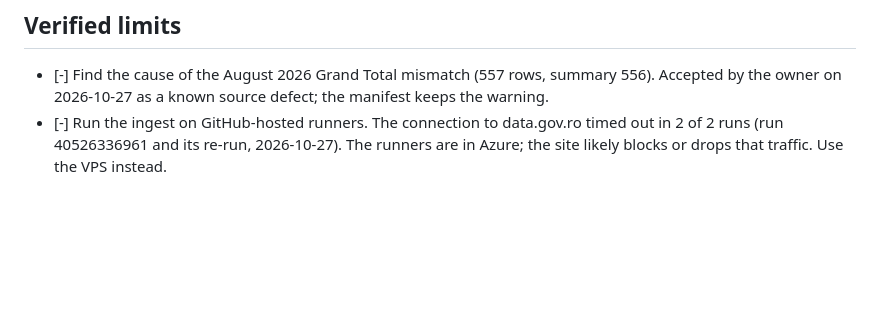
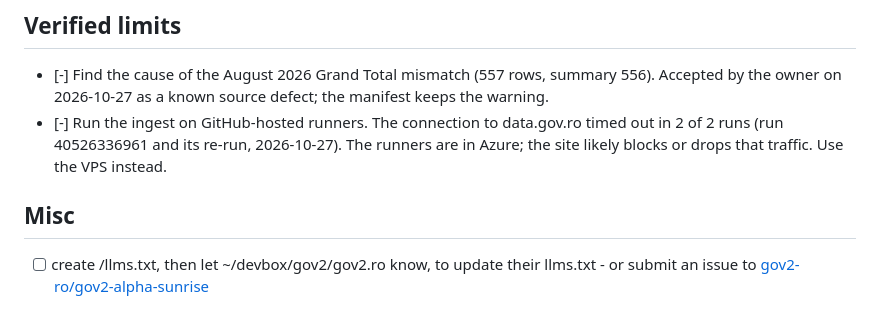
Before and after one commit to gov2-ro/ro-alert, a Markdown page: docs/BACKLOG.md, the part around the change. Rendered like a GitHub page; blank space fills up the shorter version.

Commit message:
llms.txt

```diff
--- a/docs/BACKLOG.md
+++ b/docs/BACKLOG.md
@@ -230,3 +230,7 @@ layer is *resolution* — turning candidates into validated places + coordinates
 - [-] Run the ingest on GitHub-hosted runners. The connection to data.gov.ro timed out in
   2 of 2 runs (run 40526336961 and its re-run, 2026-10-27). The runners are in Azure; the
   site likely blocks or drops that traffic. Use the VPS instead.
+
+
+## Misc
+- [ ] create /llms.txt, then let ~/devbox/gov2/gov2.ro know, to update their llms.txt - or submit an issue to [gov2-ro/gov2-alpha-sunrise](https://github.com/gov2-ro/gov2-alpha-sunrise)
```
